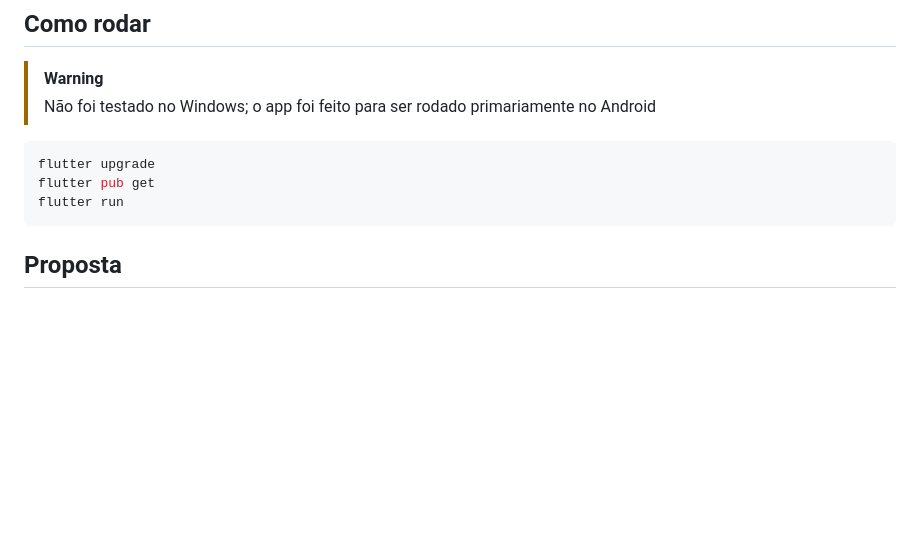
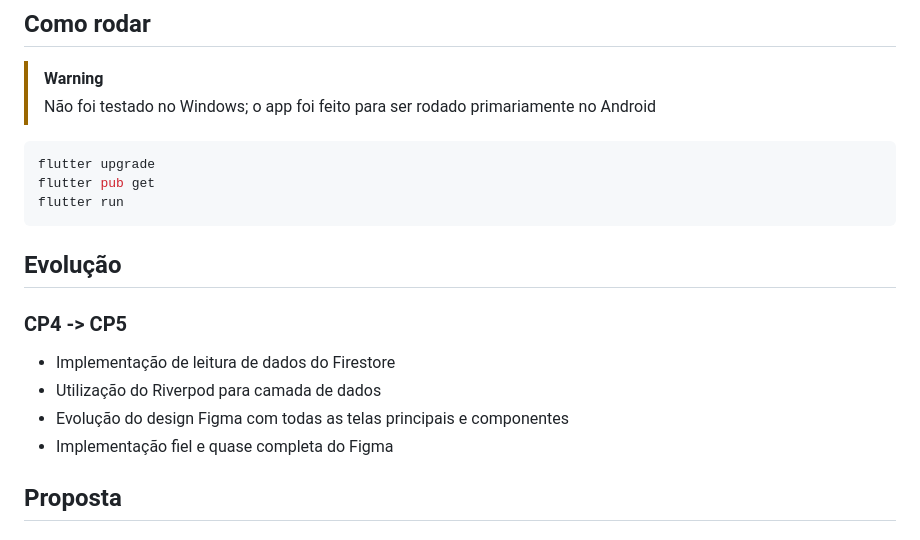
Before and after one commit to Juliapixel/projeto_cpad_flutter, a Markdown page: README.md, the part around the change. Drawn GitHub-style; blank space fills up the shorter version.

Commit message:
doc: adicionar evolução do CP 5 no figma

````diff
--- a/README.md
+++ b/README.md
@@ -19,6 +19,15 @@ flutter upgrade
 flutter pub get
 flutter run
 ```
+
+## Evolução
+
+### CP4 -> CP5
+
+- Implementação de leitura de dados do Firestore
+- Utilização do Riverpod para camada de dados
+- Evolução do design Figma com todas as telas principais e componentes
+- Implementação fiel e quase completa do Figma
 
 ## Proposta
 
````
